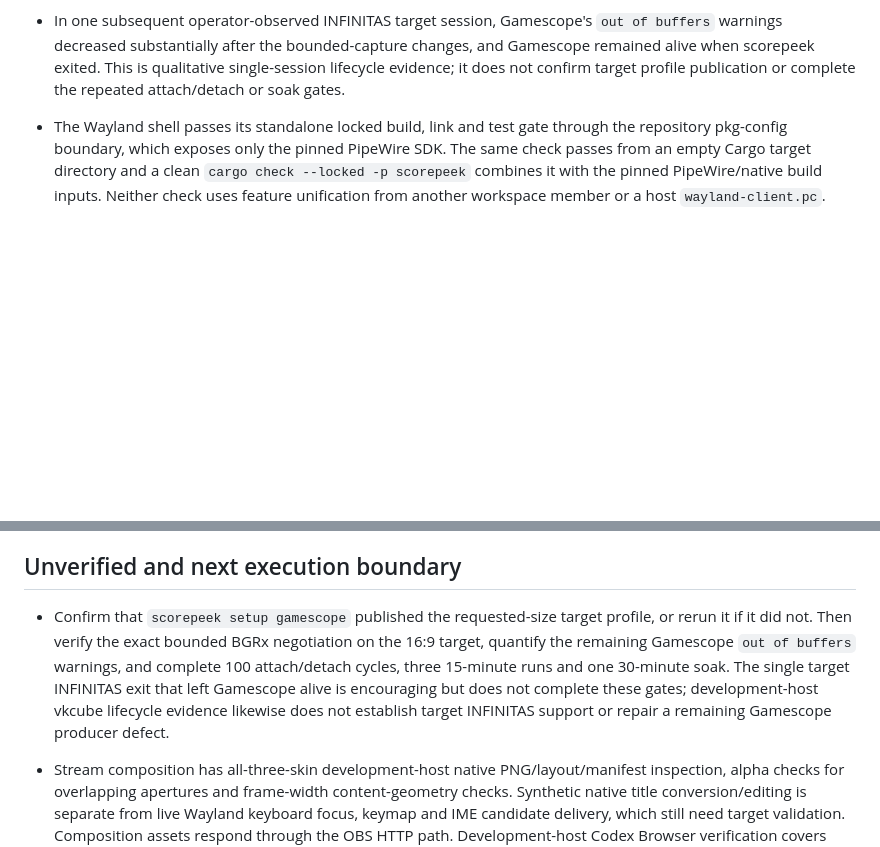
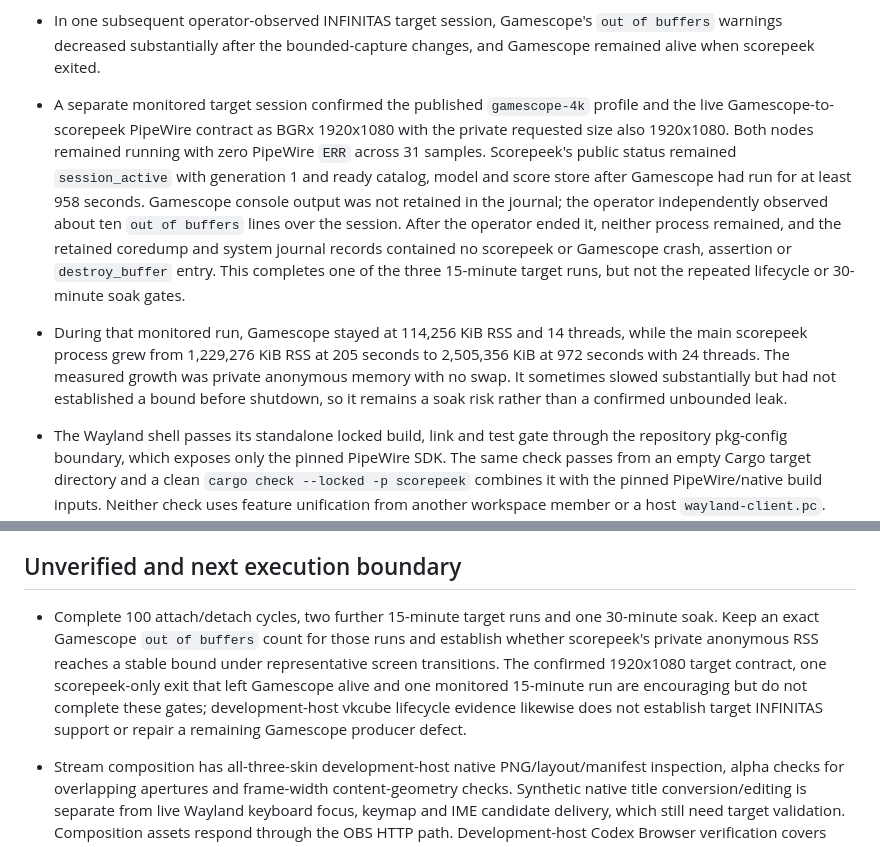
Before and after one commit to atty303/scorepeek, a Markdown page: STATUS.md, 2 parts joined by grey strips. GitHub-like rendering; blank space fills up the shorter version.

Commit message:
docs(gamescope): record target capture gate
Co-authored-by: Codex <codex@openai.com>

```diff
--- a/STATUS.md
+++ b/STATUS.md
@@ -213,8 +213,22 @@ checkpoint; implementation history belongs in Git.
   fullscreen 16:9; this proves setup completion, not the target fullscreen geometry.
 - In one subsequent operator-observed INFINITAS target session, Gamescope's `out of buffers`
   warnings decreased substantially after the bounded-capture changes, and Gamescope remained alive
-  when scorepeek exited. This is qualitative single-session lifecycle evidence; it does not confirm
-  target profile publication or complete the repeated attach/detach or soak gates.
+  when scorepeek exited.
+- A separate monitored target session confirmed the published `gamescope-4k` profile and the live
+  Gamescope-to-scorepeek PipeWire contract as BGRx 1920x1080 with the private requested size also
+  1920x1080. Both nodes remained running with zero PipeWire `ERR` across 31 samples. Scorepeek's
+  public status remained `session_active` with generation 1 and ready catalog, model and score store
+  after Gamescope had run for at least 958 seconds. Gamescope console output was not retained in the
+  journal; the operator independently observed about ten `out of buffers` lines over the session.
+  After the operator ended it, neither process remained, and the retained coredump and system
+  journal records contained no scorepeek or Gamescope crash, assertion or `destroy_buffer` entry.
+  This completes one of the three 15-minute target runs, but not the repeated lifecycle or 30-minute
+  soak gates.
+- During that monitored run, Gamescope stayed at 114,256 KiB RSS and 14 threads, while the main
+  scorepeek process grew from 1,229,276 KiB RSS at 205 seconds to 2,505,356 KiB at 972 seconds with
+  24 threads. The measured growth was private anonymous memory with no swap. It sometimes slowed
+  substantially but had not established a bound before shutdown, so it remains a soak risk rather
+  than a confirmed unbounded leak.
 
 - The Wayland shell passes its standalone locked build, link and test gate through the repository pkg-config
   boundary, which exposes only the pinned PipeWire SDK. The same check passes from an empty Cargo
@@ -414,13 +428,13 @@ checkpoint; implementation history belongs in Git.
 
 ## Unverified and next execution boundary
 
-- Confirm that `scorepeek setup gamescope` published the requested-size target profile, or rerun it
-  if it did not. Then verify the exact bounded BGRx negotiation on the 16:9 target, quantify the
-  remaining Gamescope `out of buffers` warnings, and complete 100 attach/detach cycles, three
-  15-minute runs and one 30-minute soak. The single target INFINITAS exit that left Gamescope alive
-  is encouraging but does not complete these gates; development-host vkcube lifecycle evidence
-  likewise does not establish target INFINITAS support or repair a remaining Gamescope producer
-  defect.
+- Complete 100 attach/detach cycles, two further 15-minute target runs and one 30-minute soak. Keep
+  an exact Gamescope `out of buffers` count for those runs and establish whether scorepeek's private
+  anonymous RSS reaches a stable bound under representative screen transitions. The confirmed
+  1920x1080 target contract, one scorepeek-only exit that left Gamescope alive and one monitored
+  15-minute run are encouraging but do not complete these gates; development-host vkcube lifecycle
+  evidence likewise does not establish target INFINITAS support or repair a remaining Gamescope
+  producer defect.
 
 - Stream composition has all-three-skin development-host native PNG/layout/manifest inspection,
   alpha checks for overlapping apertures and frame-width content-geometry checks. Synthetic native
```
Also changed, not shown: docs/plan.ja.md (+10 -5 lines).
